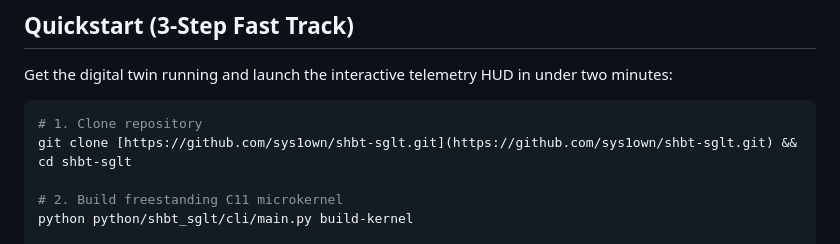
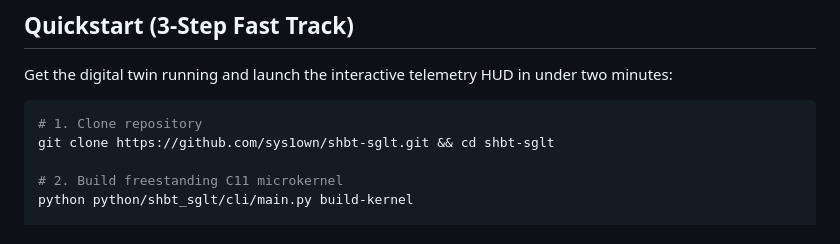
Before and after one commit to sys1own/shbt-sglt, a Markdown page: README.md, the part around the change. GitHub-like rendering.

Commit message:
Fix markdown link formatting in README.md

````diff
--- a/README.md
+++ b/README.md
@@ -10,7 +10,7 @@ Get the digital twin running and launch the interactive telemetry HUD in under t
 
 ```bash
 # 1. Clone repository
-git clone [https://github.com/sys1own/shbt-sglt.git](https://github.com/sys1own/shbt-sglt.git) && cd shbt-sglt
+git clone https://github.com/sys1own/shbt-sglt.git && cd shbt-sglt
 
 # 2. Build freestanding C11 microkernel
 python python/shbt_sglt/cli/main.py build-kernel
````
